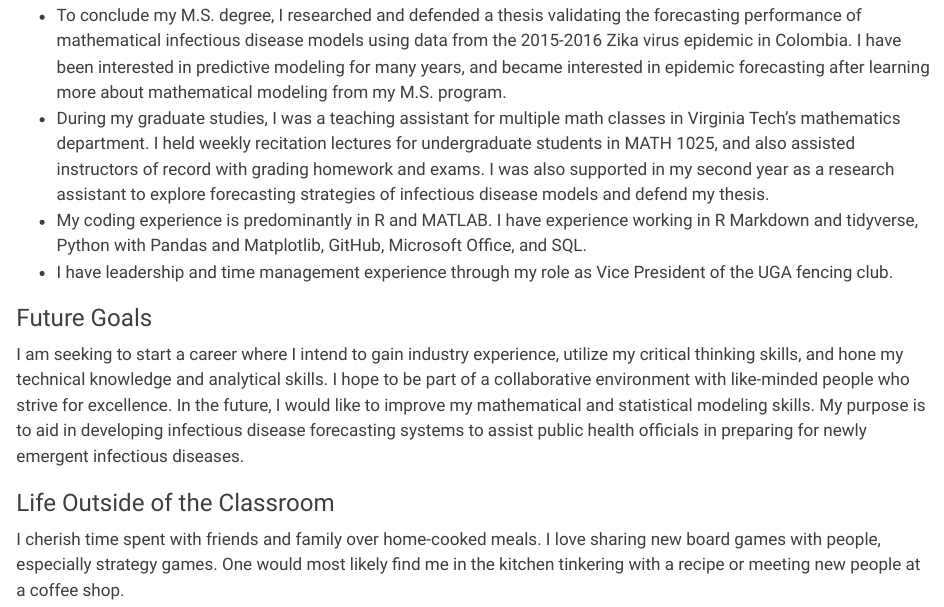
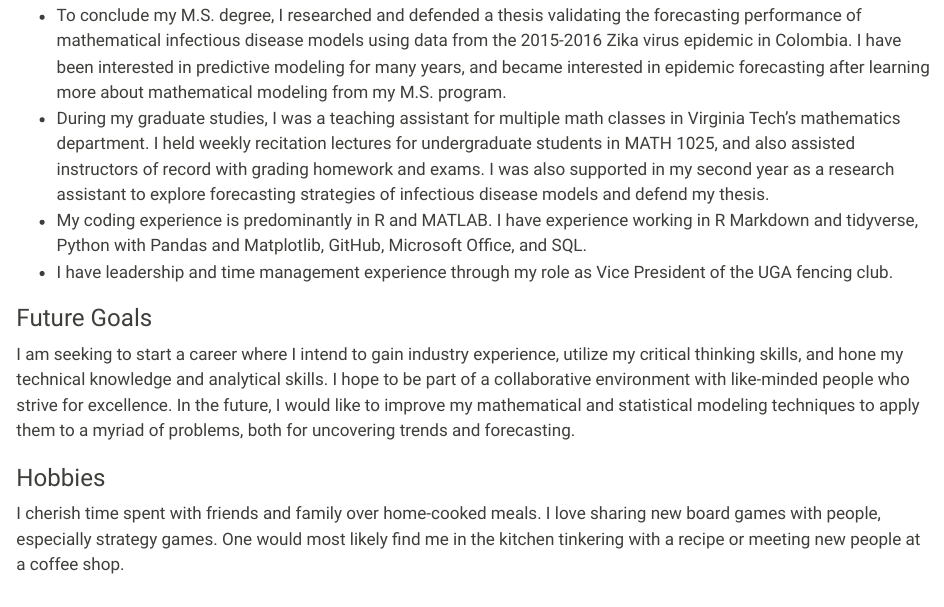
Before and after one commit to npuglisi07/npuglisi07-portfolio, a Quarto document (aboutme.qmd): the page in a window 1100 px wide, from 1130 px down. Rendered offline with R 4.5, knitr and Pandoc in place of Quarto, with nearby package versions.

Commit message:
Website update v2.0

```diff
--- a/aboutme.qmd
+++ b/aboutme.qmd
@@ -24,8 +24,8 @@ My love for mathematics began when I took Calculus 1 while dually enrolled with
 
 ### Future Goals
 
-I am seeking to start a career where I intend to gain industry experience, utilize my critical thinking skills, and hone my technical knowledge and analytical skills. I hope to be part of a collaborative environment with like-minded people who strive for excellence. In the future, I would like to improve my mathematical and statistical modeling skills. My purpose is to aid in developing infectious disease forecasting systems to assist public health officials in preparing for newly emergent infectious diseases.
+I am seeking to start a career where I intend to gain industry experience, utilize my critical thinking skills, and hone my technical knowledge and analytical skills. I hope to be part of a collaborative environment with like-minded people who strive for excellence. In the future, I would like to improve my mathematical and statistical modeling techniques to apply them to a myriad of problems, both for uncovering trends and forecasting.
 
-### Life Outside of the Classroom
+### Hobbies
 
 I cherish time spent with friends and family over home-cooked meals. I love sharing new board games with people, especially strategy games. One would most likely find me in the kitchen tinkering with a recipe or meeting new people at a coffee shop.
```
Also changed, not shown: gcn_project.qmd (+1 -1 lines), README.md, docs/search.json, 2 other files.
